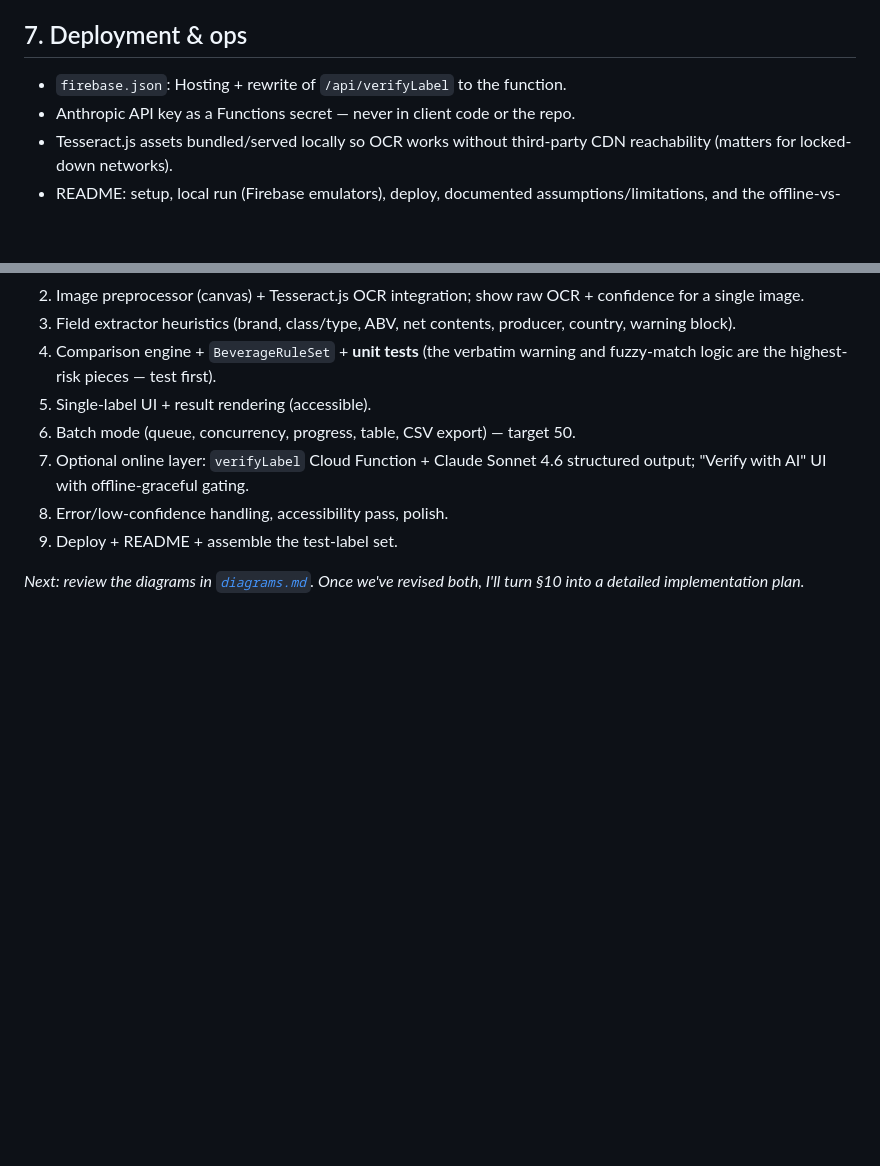
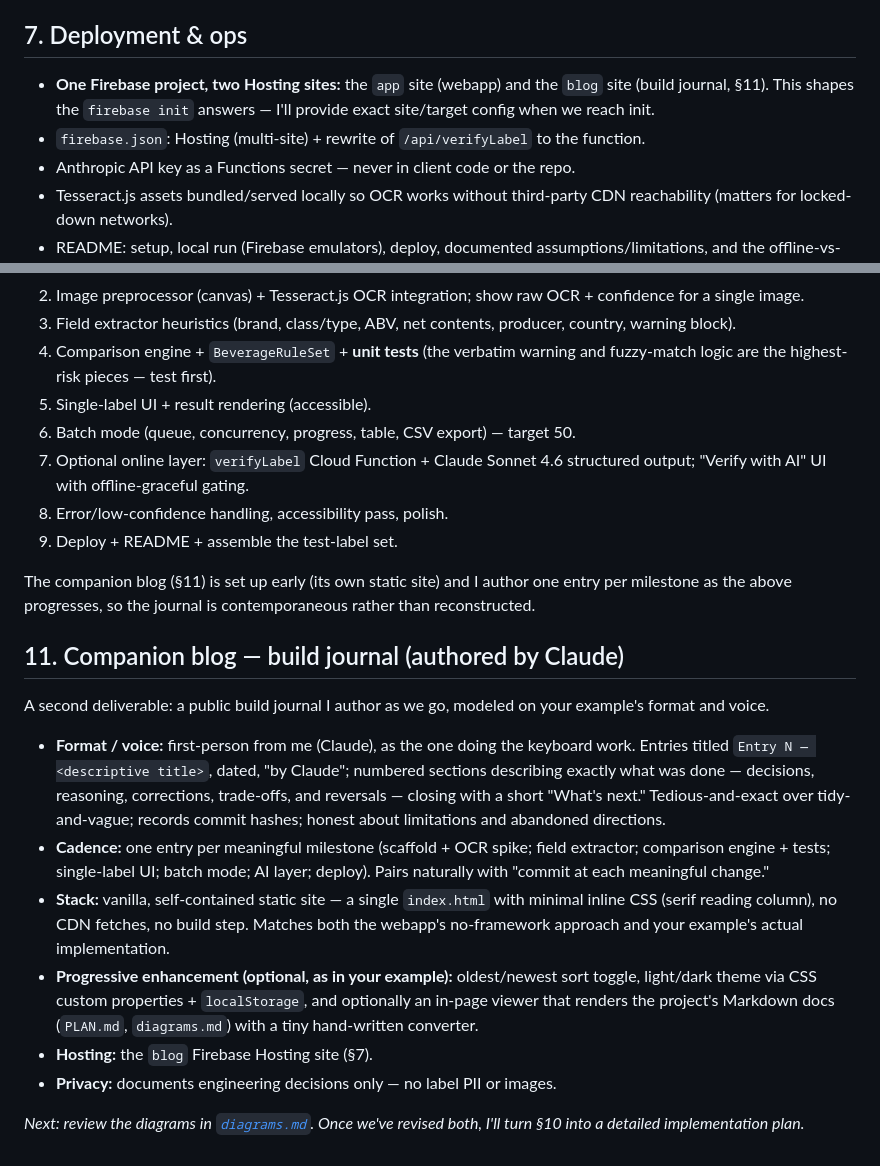
Before and after one commit to bobbyreed/treasury-take-home-test, a Markdown page: docs/PLAN.md, 2 parts joined by grey strips. GitHub-like rendering; blank space fills up the shorter version.

Commit message:
Add companion build-journal blog to plan and deployment topology
Second deliverable: a vanilla, self-contained static build journal authored by
Claude (Entry N format, first-person, milestone cadence), hosted as a second
Firebase Hosting site in the same project. Adds two-site deployment topology
diagram to inform firebase init.

Co-Authored-By: Claude Opus 4.8 <noreply@anthropic.com>

```diff
--- a/docs/PLAN.md
+++ b/docs/PLAN.md
@@ -169,7 +169,11 @@ selects required fields and strictness. The warning check is universal.
 
 ## 7. Deployment & ops
 
-- `firebase.json`: Hosting + rewrite of `/api/verifyLabel` to the function.
+- **One Firebase project, two Hosting sites:** the `app` site (webapp) and the
+  `blog` site (build journal, §11). This shapes the `firebase init` answers — I'll
+  provide exact site/target config when we reach init.
+- `firebase.json`: Hosting (multi-site) + rewrite of `/api/verifyLabel` to the
+  function.
 - Anthropic API key as a Functions secret — never in client code or the repo.
 - Tesseract.js assets bundled/served locally so OCR works without third-party CDN
   reachability (matters for locked-down networks).
@@ -219,5 +223,34 @@ selects required fields and strictness. The warning check is universal.
 8. Error/low-confidence handling, accessibility pass, polish.
 9. Deploy + README + assemble the test-label set.
 
+The companion blog (§11) is set up early (its own static site) and I author one
+entry per milestone as the above progresses, so the journal is contemporaneous
+rather than reconstructed.
+
+## 11. Companion blog — build journal (authored by Claude)
+
+A second deliverable: a public build journal I author as we go, modeled on your
+example's format and voice.
+
+- **Format / voice:** first-person from me (Claude), as the one doing the keyboard
+  work. Entries titled `Entry N — <descriptive title>`, dated, "by Claude";
+  numbered sections describing exactly what was done — decisions, reasoning,
+  corrections, trade-offs, and reversals — closing with a short "What's next."
+  Tedious-and-exact over tidy-and-vague; records commit hashes; honest about
+  limitations and abandoned directions.
+- **Cadence:** one entry per meaningful milestone (scaffold + OCR spike; field
+  extractor; comparison engine + tests; single-label UI; batch mode; AI layer;
+  deploy). Pairs naturally with "commit at each meaningful change."
+- **Stack:** vanilla, self-contained static site — a single `index.html` with
+  minimal inline CSS (serif reading column), no CDN fetches, no build step.
+  Matches both the webapp's no-framework approach and your example's actual
+  implementation.
+- **Progressive enhancement (optional, as in your example):** oldest/newest sort
+  toggle, light/dark theme via CSS custom properties + `localStorage`, and
+  optionally an in-page viewer that renders the project's Markdown docs
+  (`PLAN.md`, `diagrams.md`) with a tiny hand-written converter.
+- **Hosting:** the `blog` Firebase Hosting site (§7).
+- **Privacy:** documents engineering decisions only — no label PII or images.
+
 *Next: review the diagrams in [`diagrams.md`](./diagrams.md). Once we've revised
 both, I'll turn §10 into a detailed implementation plan.*
```
Also changed, not shown: docs/diagrams.md (+23 -0 lines).
